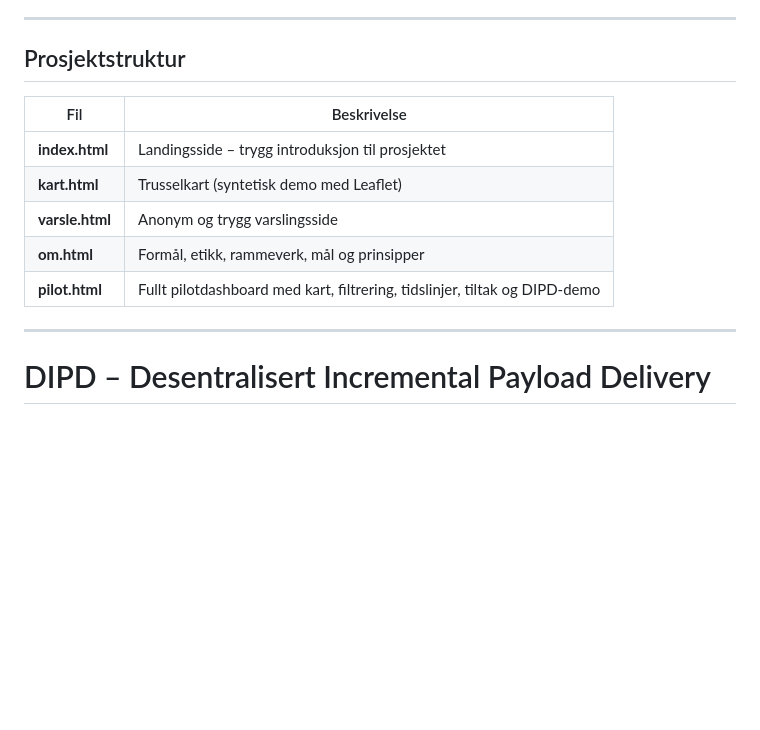
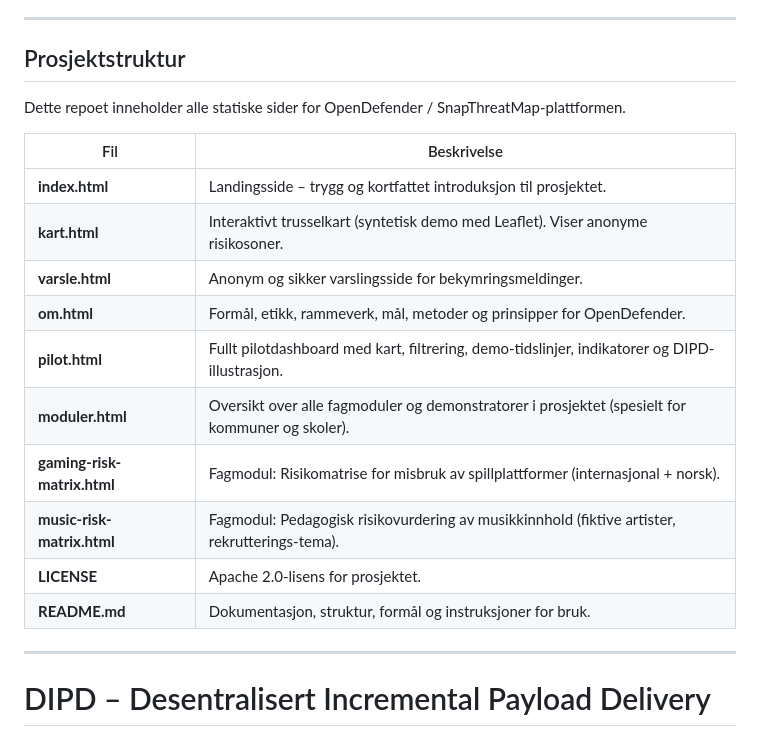
Before and after one commit to opendefender-org/opendefender-org.github.io, a Markdown page: README.md, the part around the change. Rendered like a GitHub page; blank space fills up the shorter version.

Commit message:
Update README with expanded project structure and module overview
Revised the project structure section in README.md to reflect the current OpenDefender/SnapThreatMap architecture.

- Added descriptions for new modules: gaming-risk-matrix.html, music-risk-matrix.html
- Included moduler.html as the unified module hub
- Updated explanations for core pages (index, kart, varsle, om, pilot)
- Improved clarity for external stakeholders (schools, municipalities, SLT)

This update brings the documentation in line with the actual repo contents and prepares the project for upcoming demonstrations.

```diff
--- a/README.md
+++ b/README.md
@@ -69,13 +69,22 @@ Verktøyet:
 
 ## Prosjektstruktur
 
+Dette repoet inneholder alle statiske sider for OpenDefender / SnapThreatMap-plattformen.
+
 | Fil | Beskrivelse |
 |-----|-------------|
-| **index.html** | Landingsside – trygg introduksjon til prosjektet |
-| **kart.html** | Trusselkart (syntetisk demo med Leaflet) |
-| **varsle.html** | Anonym og trygg varslingsside |
-| **om.html** | Formål, etikk, rammeverk, mål og prinsipper |
-| **pilot.html** | Fullt pilotdashboard med kart, filtrering, tidslinjer, tiltak og DIPD-demo |
+| **index.html** | Landingsside – trygg og kortfattet introduksjon til prosjektet. |
+| **kart.html** | Interaktivt trusselkart (syntetisk demo med Leaflet). Viser anonyme risikosoner. |
+| **varsle.html** | Anonym og sikker varslingsside for bekymringsmeldinger. |
+| **om.html** | Formål, etikk, rammeverk, mål, metoder og prinsipper for OpenDefender. |
+| **pilot.html** | Fullt pilotdashboard med kart, filtrering, demo-tidslinjer, indikatorer og DIPD-illustrasjon. |
+| **moduler.html** | Oversikt over alle fagmoduler og demonstratorer i prosjektet (spesielt for kommuner og skoler). |
+| **gaming-risk-matrix.html** | Fagmodul: Risikomatrise for misbruk av spillplattformer (internasjonal + norsk). |
+| **music-risk-matrix.html** | Fagmodul: Pedagogisk risikovurdering av musikkinnhold (fiktive artister, rekrutterings-tema). |
+| **LICENSE** | Apache 2.0-lisens for prosjektet. |
+| **README.md** | Dokumentasjon, struktur, formål og instruksjoner for bruk. |
+
+
 
 ---
 
```
